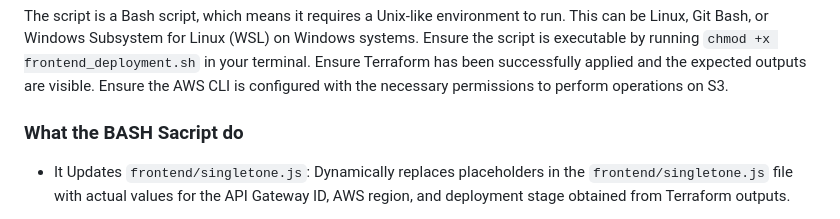
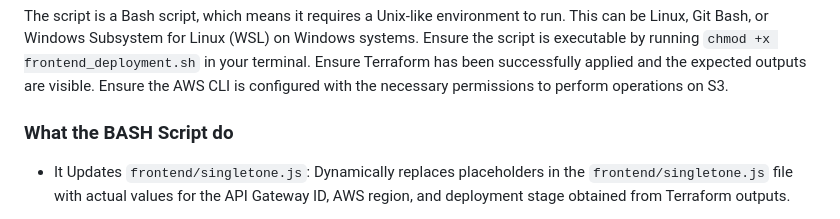
Before and after one commit to hector-oviedo/snakeless, a Markdown page: README.md, the part around the change. Rendered like a GitHub page.

```diff
--- a/README.md
+++ b/README.md
@@ -62,7 +62,7 @@ Ensure the script is executable by running `chmod +x frontend_deployment.sh` in
 Ensure Terraform has been successfully applied and the expected outputs are visible.
 Ensure the AWS CLI is configured with the necessary permissions to perform operations on S3.
 
-### What the BASH Sacript do
+### What the BASH Script do
 
 * It Updates `frontend/singletone.js`: Dynamically replaces placeholders in the `frontend/singletone.js` file with actual values for the API Gateway ID, AWS region, and deployment stage obtained from Terraform outputs.
 
```
